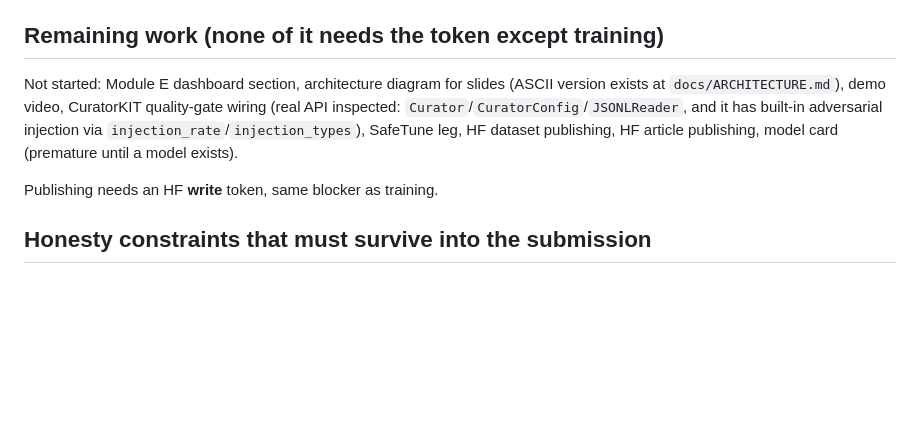
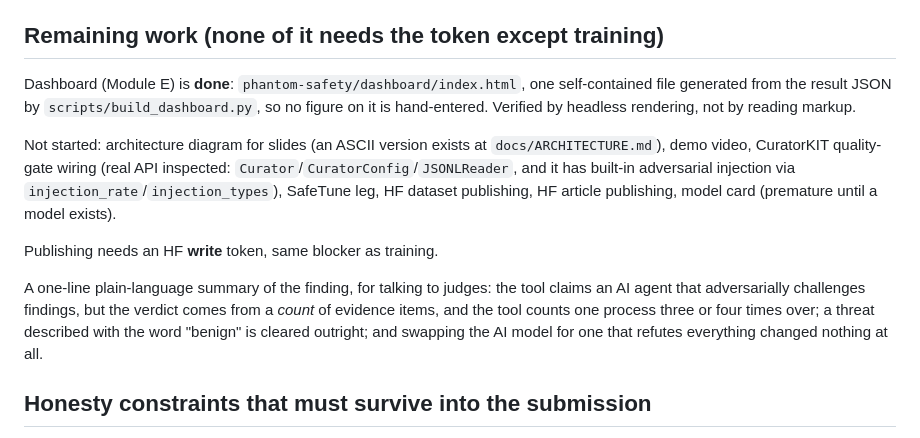
Before and after one commit to romilp619/Phantom-DFIR, a Markdown page: docs/HANDOFF.md, the part around the change. Rendered like a GitHub page; blank space fills up the shorter version.

Commit message:
docs: handoff notes the finished dashboard and a plain-language one-liner for judges

```diff
--- a/docs/HANDOFF.md
+++ b/docs/HANDOFF.md
@@ -124,13 +124,23 @@ version question is **still unanswered** because it fails on auth first.
 
 ## Remaining work (none of it needs the token except training)
 
-Not started: Module E dashboard section, architecture diagram for slides (ASCII version
-exists at `docs/ARCHITECTURE.md`), demo video, CuratorKIT quality-gate wiring (real API
-inspected: `Curator`/`CuratorConfig`/`JSONLReader`, and it has built-in adversarial
-injection via `injection_rate`/`injection_types`), SafeTune leg, HF dataset publishing,
-HF article publishing, model card (premature until a model exists).
+Dashboard (Module E) is **done**: `phantom-safety/dashboard/index.html`, one
+self-contained file generated from the result JSON by `scripts/build_dashboard.py`, so
+no figure on it is hand-entered. Verified by headless rendering, not by reading markup.
+
+Not started: architecture diagram for slides (an ASCII version exists at
+`docs/ARCHITECTURE.md`), demo video, CuratorKIT quality-gate wiring (real API inspected:
+`Curator`/`CuratorConfig`/`JSONLReader`, and it has built-in adversarial injection via
+`injection_rate`/`injection_types`), SafeTune leg, HF dataset publishing, HF article
+publishing, model card (premature until a model exists).
 
 Publishing needs an HF **write** token, same blocker as training.
+
+A one-line plain-language summary of the finding, for talking to judges: the tool claims
+an AI agent that adversarially challenges findings, but the verdict comes from a *count*
+of evidence items, and the tool counts one process three or four times over; a threat
+described with the word "benign" is cleared outright; and swapping the AI model for one
+that refutes everything changed nothing at all.
 
 ## Honesty constraints that must survive into the submission
 
```
